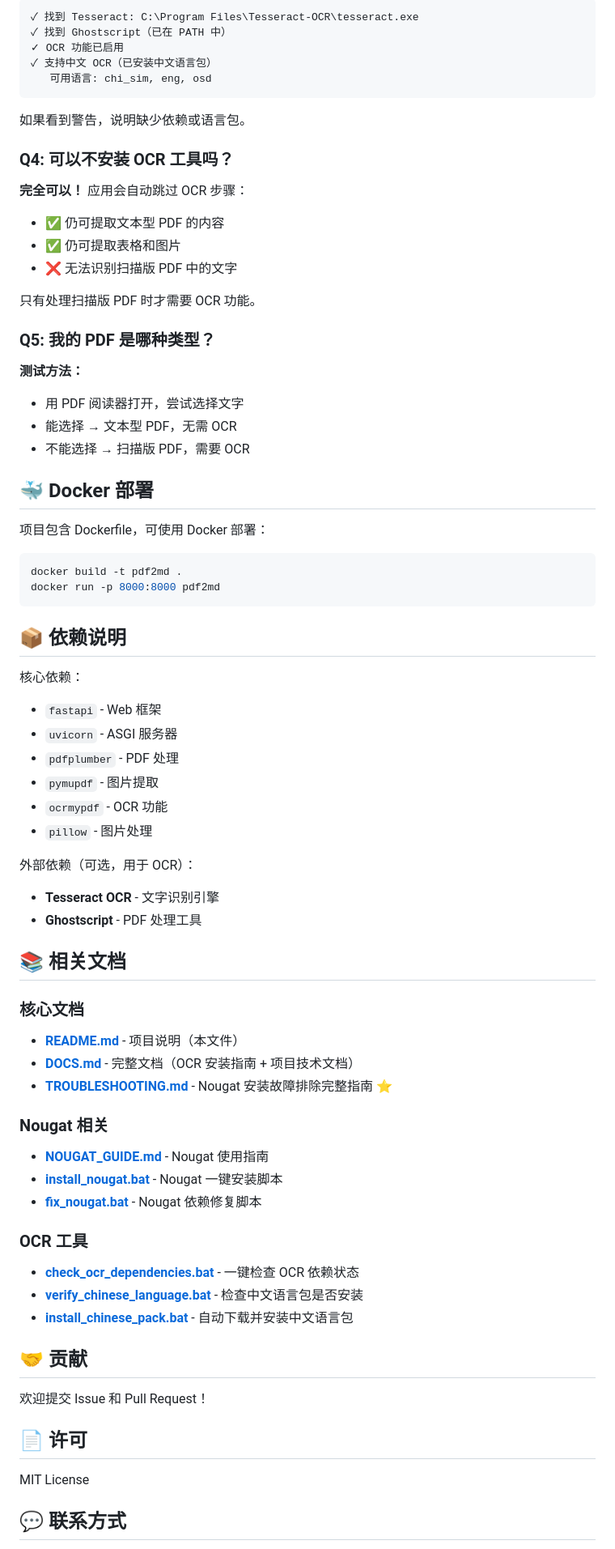
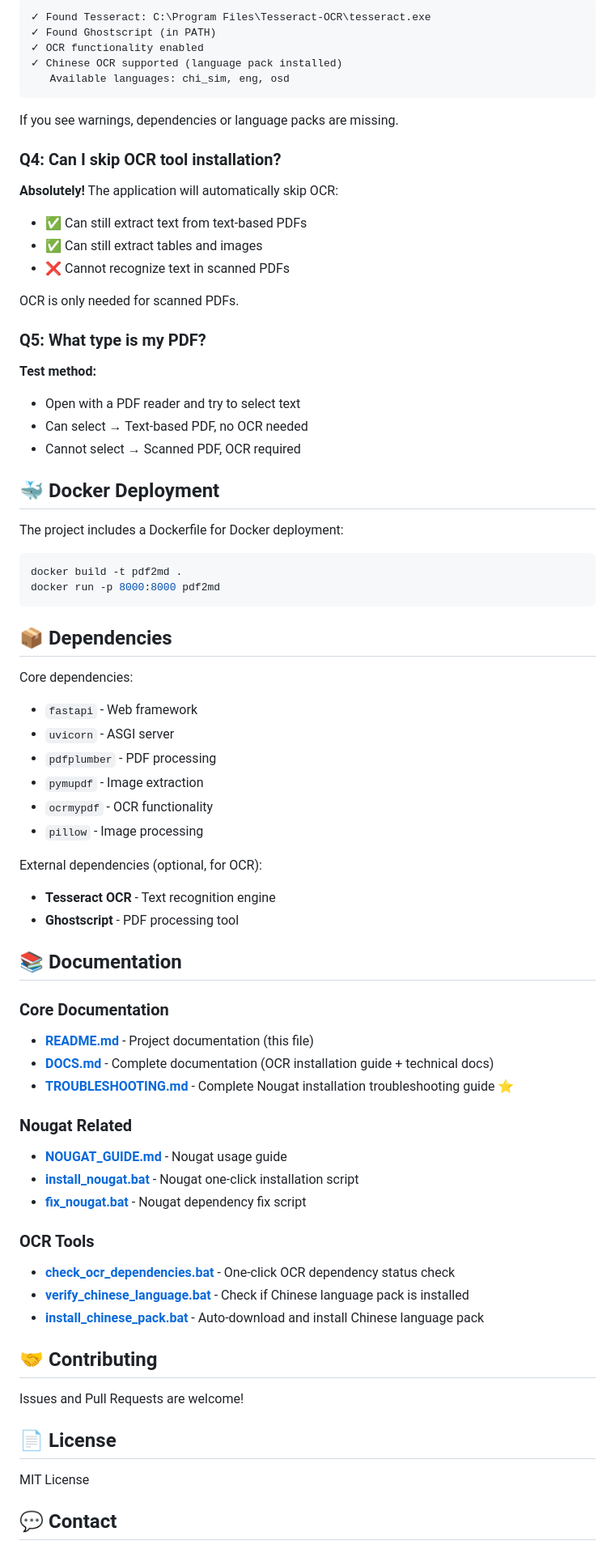
Before and after one commit to WeiGuang-2099/test-pdf2md, a Markdown page: README.md, the part around one of its changes. Shown at 81% size. Drawn GitHub-style.

Commit message:
Update README to English version
Translate all documentation from Chinese to English for better international accessibility. Maintains all features, troubleshooting steps, and technical details.

````diff
--- a/README.md
+++ b/README.md
@@ -431,76 +431,76 @@ OCR engine does not have language data for the following requested languages: ch
 ```
-✓ 找到 Tesseract: C:\Program Files\Tesseract-OCR\tesseract.exe
-✓ 找到 Ghostscript（已在 PATH 中）
-✓ OCR 功能已启用
-✓ 支持中文 OCR（已安装中文语言包）
-   可用语言: chi_sim, eng, osd
+✓ Found Tesseract: C:\Program Files\Tesseract-OCR\tesseract.exe
+✓ Found Ghostscript (in PATH)
+✓ OCR functionality enabled
+✓ Chinese OCR supported (language pack installed)
+   Available languages: chi_sim, eng, osd
 ```
 
-如果看到警告，说明缺少依赖或语言包。
+If you see warnings, dependencies or language packs are missing.
 
-### Q4: 可以不安装 OCR 工具吗？
+### Q4: Can I skip OCR tool installation?
 
-**完全可以！** 应用会自动跳过 OCR 步骤：
-- ✅ 仍可提取文本型 PDF 的内容
-- ✅ 仍可提取表格和图片
-- ❌ 无法识别扫描版 PDF 中的文字
+**Absolutely!** The application will automatically skip OCR:
+- ✅ Can still extract text from text-based PDFs
+- ✅ Can still extract tables and images
+- ❌ Cannot recognize text in scanned PDFs
 
-只有处理扫描版 PDF 时才需要 OCR 功能。
+OCR is only needed for scanned PDFs.
 
-### Q5: 我的 PDF 是哪种类型？
+### Q5: What type is my PDF?
 
-**测试方法：**
-- 用 PDF 阅读器打开，尝试选择文字
-- 能选择 → 文本型 PDF，无需 OCR
-- 不能选择 → 扫描版 PDF，需要 OCR
+**Test method:**
+- Open with a PDF reader and try to select text
+- Can select → Text-based PDF, no OCR needed
+- Cannot select → Scanned PDF, OCR required
 
-## 🐳 Docker 部署
+## 🐳 Docker Deployment
 
-项目包含 Dockerfile，可使用 Docker 部署：
+The project includes a Dockerfile for Docker deployment:
 
 ```bash
 docker build -t pdf2md .
 docker run -p 8000:8000 pdf2md
 ```
 
-## 📦 依赖说明
+## 📦 Dependencies
 
-核心依赖：
-- `fastapi` - Web 框架
-- `uvicorn` - ASGI 服务器
-- `pdfplumber` - PDF 处理
-- `pymupdf` - 图片提取
-- `ocrmypdf` - OCR 功能
-- `pillow` - 图片处理
+Core dependencies:
+- `fastapi` - Web framework
+- `uvicorn` - ASGI server
+- `pdfplumber` - PDF processing
+- `pymupdf` - Image extraction
+- `ocrmypdf` - OCR functionality
+- `pillow` - Image processing
 
-外部依赖（可选，用于 OCR）：
-- **Tesseract OCR** - 文字识别引擎
-- **Ghostscript** - PDF 处理工具
+External dependencies (optional, for OCR):
+- **Tesseract OCR** - Text recognition engine
+- **Ghostscript** - PDF processing tool
 
-## 📚 相关文档
+## 📚 Documentation
 
-### 核心文档
-- **[README.md](./README.md)** - 项目说明（本文件）
-- **[DOCS.md](./DOCS.md)** - 完整文档（OCR 安装指南 + 项目技术文档）
-- **[TROUBLESHOOTING.md](./TROUBLESHOOTING.md)** - Nougat 安装故障排除完整指南 ⭐
+### Core Documentation
+- **[README.md](./README.md)** - Project documentation (this file)
+- **[DOCS.md](./DOCS.md)** - Complete documentation (OCR installation guide + technical docs)
+- **[TROUBLESHOOTING.md](./TROUBLESHOOTING.md)** - Complete Nougat installation troubleshooting guide ⭐
 
-### Nougat 相关
-- **[NOUGAT_GUIDE.md](./NOUGAT_GUIDE.md)** - Nougat 使用指南
-- **[install_nougat.bat](./install_nougat.bat)** - Nougat 一键安装脚本
-- **[fix_nougat.bat](./fix_nougat.bat)** - Nougat 依赖修复脚本
+### Nougat Related
+- **[NOUGAT_GUIDE.md](./NOUGAT_GUIDE.md)** - Nougat usage guide
+- **[install_nougat.bat](./install_nougat.bat)** - Nougat one-click installation script
+- **[fix_nougat.bat](./fix_nougat.bat)** - Nougat dependency fix script
 
-### OCR 工具
-- **[check_ocr_dependencies.bat](./check_ocr_dependencies.bat)** - 一键检查 OCR 依赖状态
-- **[verify_chinese_language.bat](./verify_chinese_language.bat)** - 检查中文语言包是否安装
-- **[install_chinese_pack.bat](./install_chinese_pack.bat)** - 自动下载并安装中文语言包
+### OCR Tools
+- **[check_ocr_dependencies.bat](./check_ocr_dependencies.bat)** - One-click OCR dependency status check
+- **[verify_chinese_language.bat](./verify_chinese_language.bat)** - Check if Chinese language pack is installed
+- **[install_chinese_pack.bat](./install_chinese_pack.bat)** - Auto-download and install Chinese language pack
 
-## 🤝 贡献
+## 🤝 Contributing
 
-欢迎提交 Issue 和 Pull Request！
+Issues and Pull Requests are welcome!
 
-## 📄 许可
+## 📄 License
 
 MIT License
 
-## 💬 联系方式
+## 💬 Contact
 
````
Also changed, not shown: other parts of README.md (+179 -179 lines).
